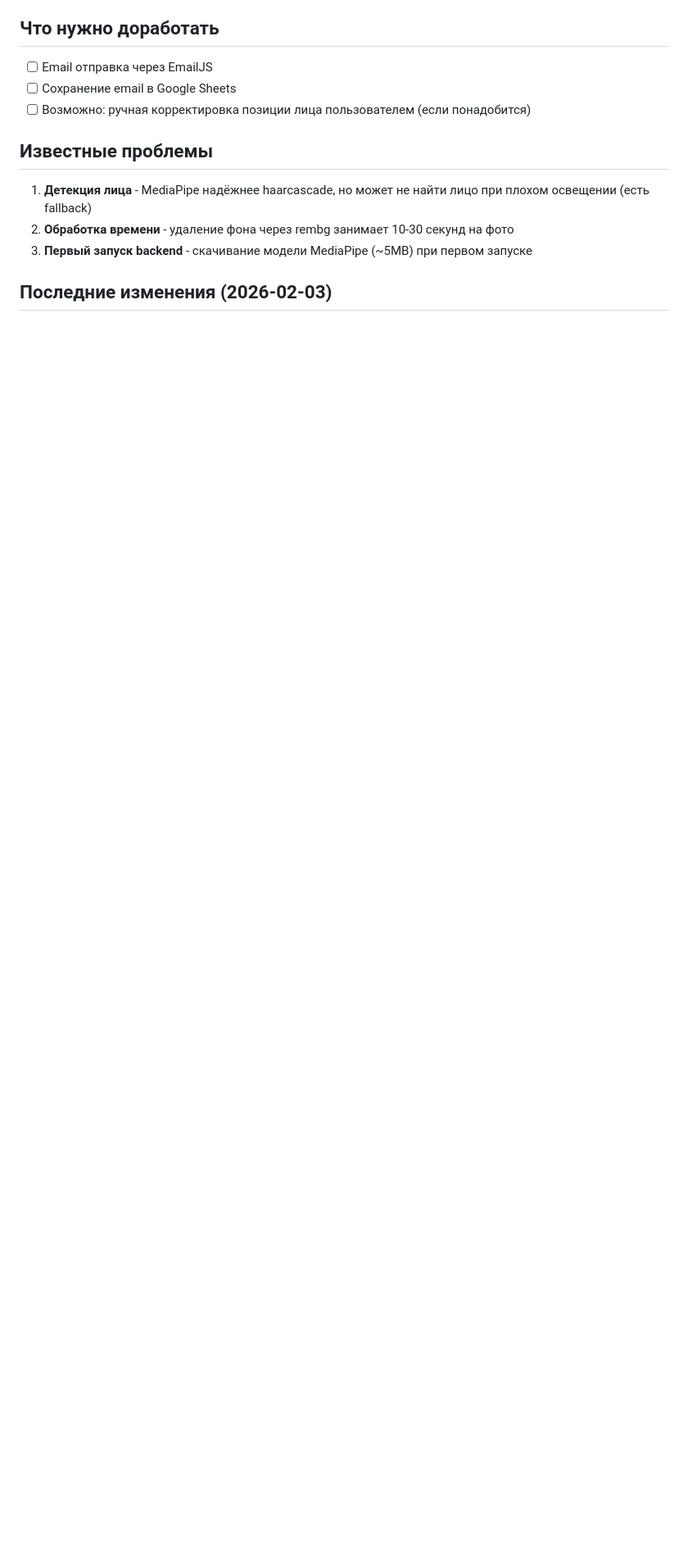
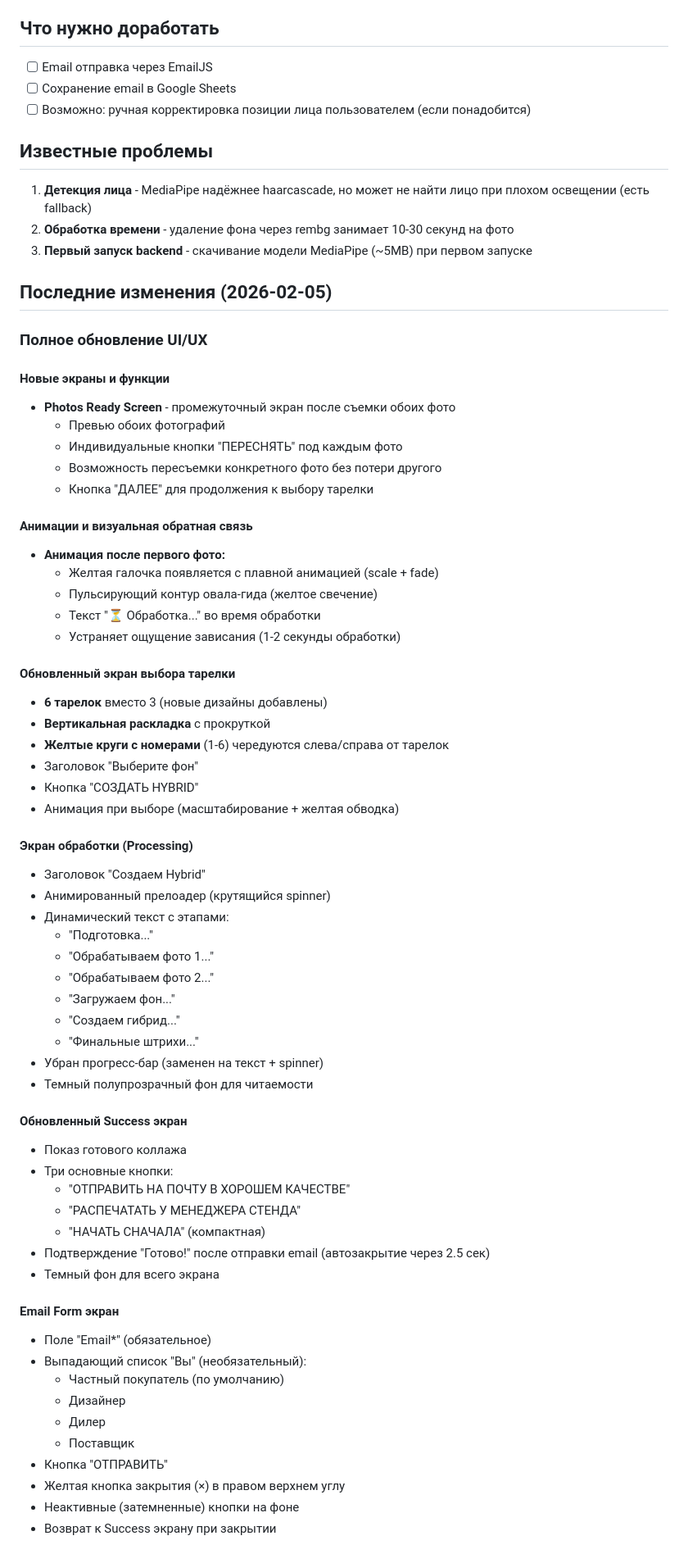
Before and after one commit to Fe0fan0v/photo-collage, a Markdown page: CONTEXT.md, the part around one of its changes. Shown at 82% size. Rendered like a GitHub page; blank space fills up the shorter version.

```diff
--- a/CONTEXT.md
+++ b/CONTEXT.md
@@ -193,4 +197,63 @@ sudo certbot certificates
 2. **Обработка времени** - удаление фона через rembg занимает 10-30 секунд на фото
 3. **Первый запуск backend** - скачивание модели MediaPipe (~5MB) при первом запуске
 
-## Последние изменения (2026-02-03)
+## Последние изменения (2026-02-05)
+
+### Полное обновление UI/UX
+
+#### Новые экраны и функции
+- **Photos Ready Screen** - промежуточный экран после съемки обоих фото
+  - Превью обоих фотографий
+  - Индивидуальные кнопки "ПЕРЕСНЯТЬ" под каждым фото
+  - Возможность пересъемки конкретного фото без потери другого
+  - Кнопка "ДАЛЕЕ" для продолжения к выбору тарелки
+
+#### Анимации и визуальная обратная связь
+- **Анимация после первого фото:**
+  - Желтая галочка появляется с плавной анимацией (scale + fade)
+  - Пульсирующий контур овала-гида (желтое свечение)
+  - Текст "⏳ Обработка..." во время обработки
+  - Устраняет ощущение зависания (1-2 секунды обработки)
+
+#### Обновленный экран выбора тарелки
+- **6 тарелок** вместо 3 (новые дизайны добавлены)
+- **Вертикальная раскладка** с прокруткой
+- **Желтые круги с номерами** (1-6) чередуются слева/справа от тарелок
+- Заголовок "Выберите фон"
+- Кнопка "СОЗДАТЬ HYBRID"
+- Анимация при выборе (масштабирование + желтая обводка)
+
+#### Экран обработки (Processing)
+- Заголовок "Создаем Hybrid"
+- Анимированный прелоадер (крутящийся spinner)
+- Динамический текст с этапами:
+  - "Подготовка..."
+  - "Обрабатываем фото 1..."
+  - "Обрабатываем фото 2..."
+  - "Загружаем фон..."
+  - "Создаем гибрид..."
+  - "Финальные штрихи..."
+- Убран прогресс-бар (заменен на текст + spinner)
+- Темный полупрозрачный фон для читаемости
+
+#### Обновленный Success экран
+- Показ готового коллажа
+- Три основные кнопки:
+  - "ОТПРАВИТЬ НА ПОЧТУ В ХОРОШЕМ КАЧЕСТВЕ"
+  - "РАСПЕЧАТАТЬ У МЕНЕДЖЕРА СТЕНДА"
+  - "НАЧАТЬ СНАЧАЛА" (компактная)
+- Подтверждение "Готово!" после отправки email (автозакрытие через 2.5 сек)
+- Темный фон для всего экрана
+
+#### Email Form экран
+- Поле "Email*" (обязательное)
+- Выпадающий список "Вы" (необязательный):
+  - Частный покупатель (по умолчанию)
+  - Дизайнер
+  - Дилер
+  - Поставщик
+- Кнопка "ОТПРАВИТЬ"
+- Желтая кнопка закрытия (×) в правом верхнем углу
+- Неактивные (затемненные) кнопки на фоне
+- Возврат к Success экрану при закрытии
+
```
Also changed, not shown: other parts of CONTEXT.md (+44 -7 lines).
